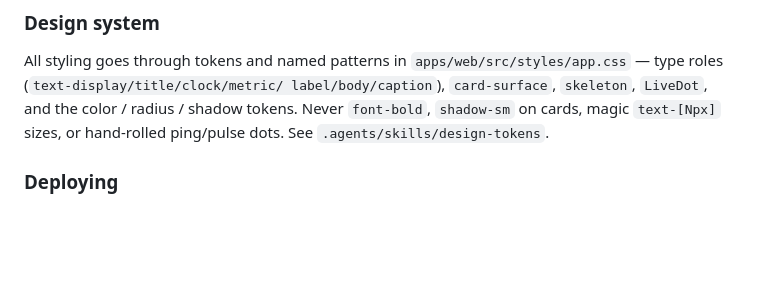
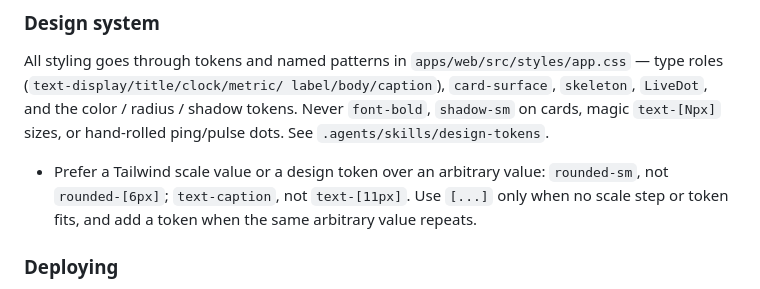
Before and after one commit to simonlearnscoding/studytrack, a Markdown page: AGENTS.md, the part around the change. Drawn GitHub-style; blank space fills up the shorter version.

Commit message:
docs(agents): prefer Tailwind scale values over arbitrary ones

```diff
--- a/AGENTS.md
+++ b/AGENTS.md
@@ -82,6 +82,11 @@ radius / shadow tokens. Never `font-bold`, `shadow-sm` on cards, magic
 `text-[Npx]` sizes, or hand-rolled ping/pulse dots. See
 `.agents/skills/design-tokens`.
 
+- Prefer a Tailwind scale value or a design token over an arbitrary value:
+  `rounded-sm`, not `rounded-[6px]`; `text-caption`, not `text-[11px]`. Use
+  `[...]` only when no scale step or token fits, and add a token when the same
+  arbitrary value repeats.
+
 ### Deploying
 
 Web and bot run as Docker containers on `simon@server`, the web exposed through
```
